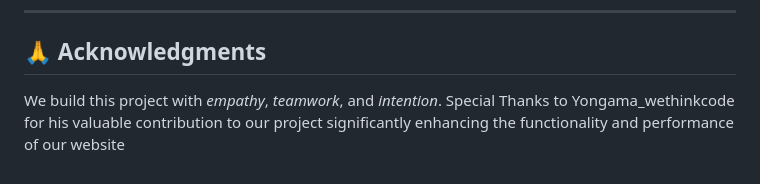
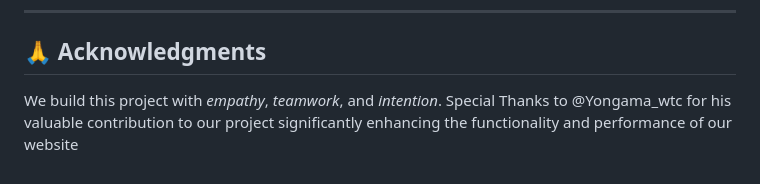
Before and after one commit to Ndzipha-devloveper/Apdj, a Markdown page: README.md, the part around the change. Rendered like a GitHub page.

```diff
--- a/README.md
+++ b/README.md
@@ -138,4 +138,4 @@ Together, we build a platform that’s not just functional, but meaningful. Ever
 ## 🙏 **Acknowledgments**
 
 We build this project with *empathy*, *teamwork*, and *intention*.
- Special Thanks to Yongama_wethinkcode for his valuable contribution to our project significantly enhancing the functionality and performance of our website
+ Special Thanks to @Yongama_wtc for his valuable contribution to our project significantly enhancing the functionality and performance of our website
```
